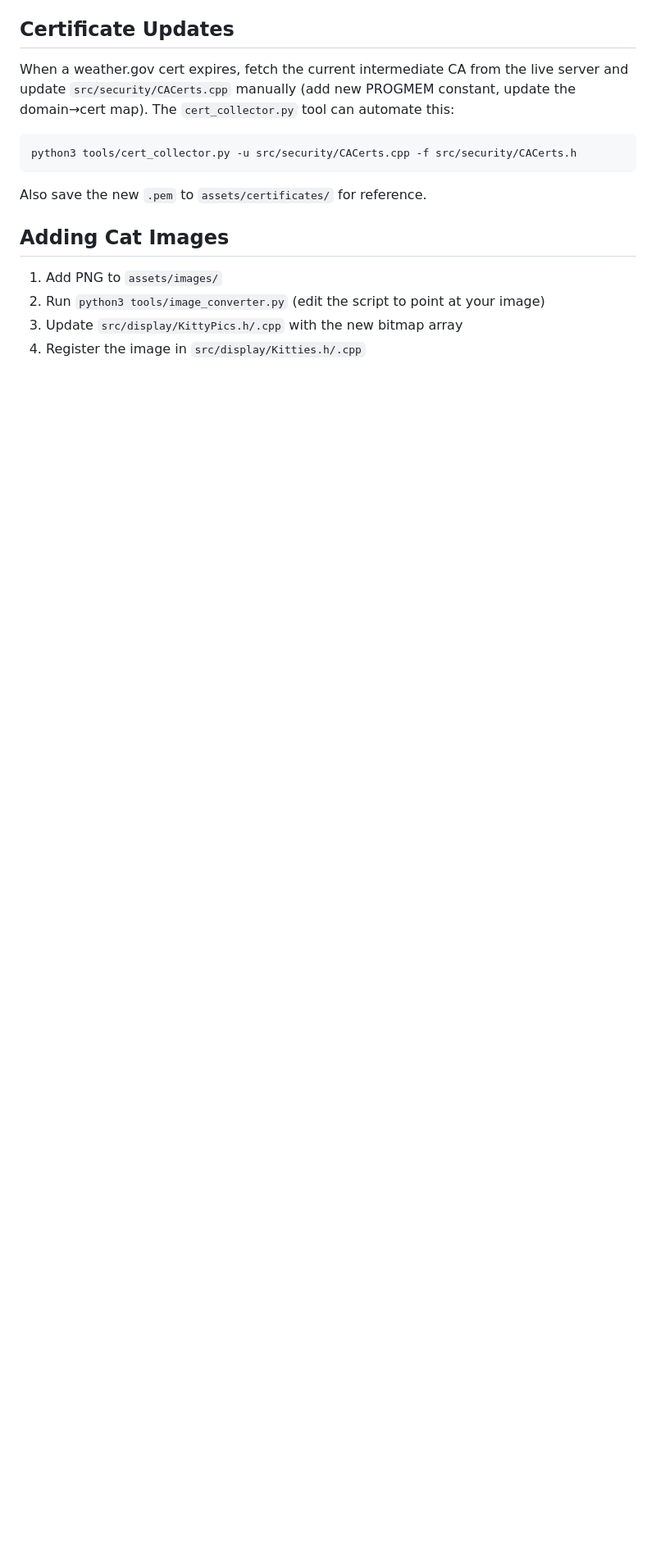
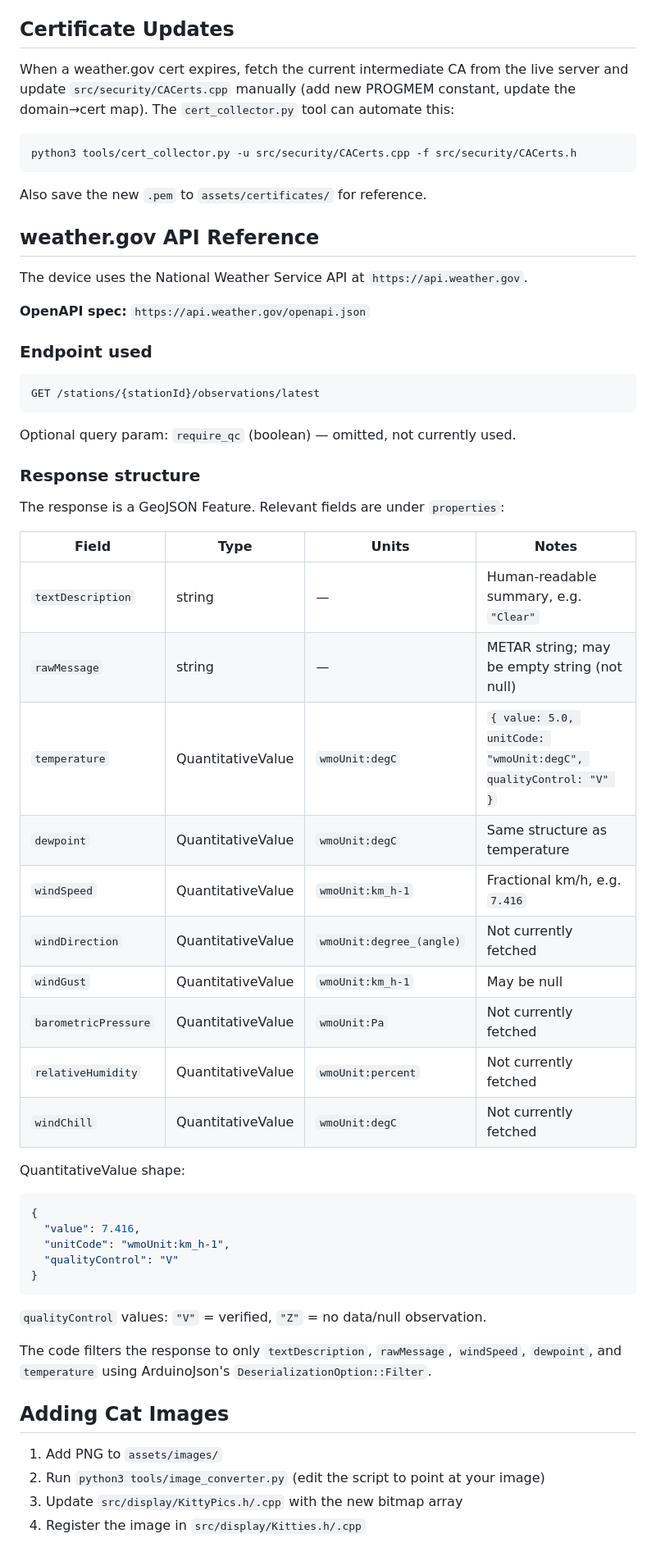
Before and after one commit to samacleese/Weather_Station_2, a Markdown page: CLAUDE.md, the part around the change. Shown at 82% size. Rendered like a GitHub page; blank space fills up the shorter version.

Commit message:
docs: add weather.gov API reference to CLAUDE.md
Documents the endpoint, response structure, field names, units, and
QuantitativeValue shape for the /stations/{stationId}/observations/latest
endpoint. Sourced from the live OpenAPI spec and a live KBFI response.

````diff
--- a/CLAUDE.md
+++ b/CLAUDE.md
@@ -63,6 +63,50 @@ python3 tools/cert_collector.py -u src/security/CACerts.cpp -f src/security/CACe
 
 Also save the new `.pem` to `assets/certificates/` for reference.
 
+## weather.gov API Reference
+
+The device uses the National Weather Service API at `https://api.weather.gov`.
+
+**OpenAPI spec:** `https://api.weather.gov/openapi.json`
+
+### Endpoint used
+
+```
+GET /stations/{stationId}/observations/latest
+```
+
+Optional query param: `require_qc` (boolean) — omitted, not currently used.
+
+### Response structure
+
+The response is a GeoJSON Feature. Relevant fields are under `properties`:
+
+| Field | Type | Units | Notes |
+|---|---|---|---|
+| `textDescription` | string | — | Human-readable summary, e.g. `"Clear"` |
+| `rawMessage` | string | — | METAR string; may be empty string (not null) |
+| `temperature` | QuantitativeValue | `wmoUnit:degC` | `{ value: 5.0, unitCode: "wmoUnit:degC", qualityControl: "V" }` |
+| `dewpoint` | QuantitativeValue | `wmoUnit:degC` | Same structure as temperature |
+| `windSpeed` | QuantitativeValue | `wmoUnit:km_h-1` | Fractional km/h, e.g. `7.416` |
+| `windDirection` | QuantitativeValue | `wmoUnit:degree_(angle)` | Not currently fetched |
+| `windGust` | QuantitativeValue | `wmoUnit:km_h-1` | May be null |
+| `barometricPressure` | QuantitativeValue | `wmoUnit:Pa` | Not currently fetched |
+| `relativeHumidity` | QuantitativeValue | `wmoUnit:percent` | Not currently fetched |
+| `windChill` | QuantitativeValue | `wmoUnit:degC` | Not currently fetched |
+
+QuantitativeValue shape:
+```json
+{
+  "value": 7.416,
+  "unitCode": "wmoUnit:km_h-1",
+  "qualityControl": "V"
+}
+```
+
+`qualityControl` values: `"V"` = verified, `"Z"` = no data/null observation.
+
+The code filters the response to only `textDescription`, `rawMessage`, `windSpeed`, `dewpoint`, and `temperature` using ArduinoJson's `DeserializationOption::Filter`.
+
 ## Adding Cat Images
 
 1. Add PNG to `assets/images/`
````
